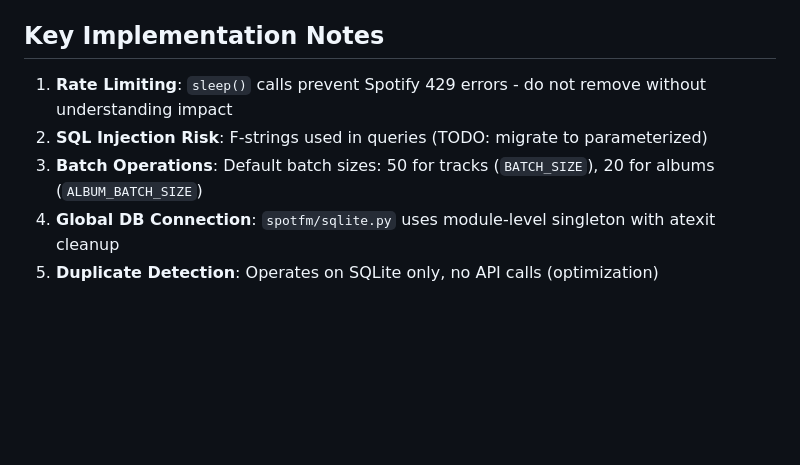
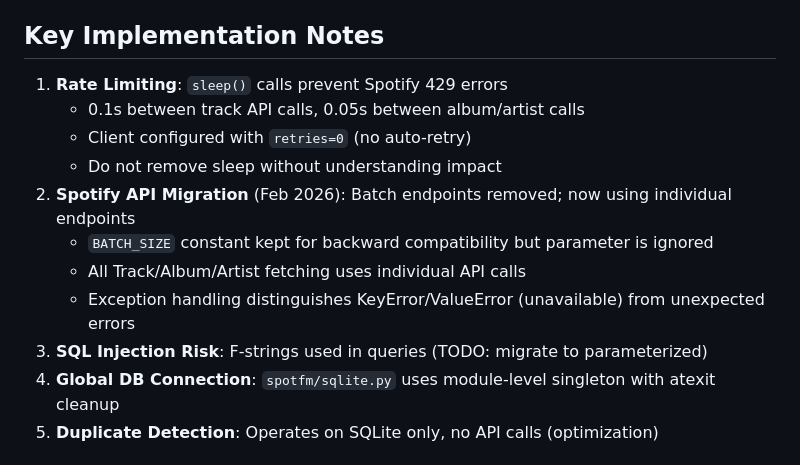
Before and after one commit to jmlrt/spotfm, a Markdown page: CLAUDE.md, the part around the change. Drawn GitHub-style; blank space fills up the shorter version.

```diff
--- a/CLAUDE.md
+++ b/CLAUDE.md
@@ -60,9 +60,15 @@ A Python library and CLI tool for Spotify and Last.FM API interaction. Focuses o
 
 ## Key Implementation Notes
 
-1. **Rate Limiting**: `sleep()` calls prevent Spotify 429 errors - do not remove without understanding impact
-2. **SQL Injection Risk**: F-strings used in queries (TODO: migrate to parameterized)
-3. **Batch Operations**: Default batch sizes: 50 for tracks (`BATCH_SIZE`), 20 for albums (`ALBUM_BATCH_SIZE`)
+1. **Rate Limiting**: `sleep()` calls prevent Spotify 429 errors
+   - 0.1s between track API calls, 0.05s between album/artist calls
+   - Client configured with `retries=0` (no auto-retry)
+   - Do not remove sleep without understanding impact
+2. **Spotify API Migration** (Feb 2026): Batch endpoints removed; now using individual endpoints
+   - `BATCH_SIZE` constant kept for backward compatibility but parameter is ignored
+   - All Track/Album/Artist fetching uses individual API calls
+   - Exception handling distinguishes KeyError/ValueError (unavailable) from unexpected errors
+3. **SQL Injection Risk**: F-strings used in queries (TODO: migrate to parameterized)
 4. **Global DB Connection**: `spotfm/sqlite.py` uses module-level singleton with atexit cleanup
 5. **Duplicate Detection**: Operates on SQLite only, no API calls (optimization)
 
```
Also changed, not shown: CHANGELOG.md (+7 -0 lines), SPEC.md (+9 -7 lines).
